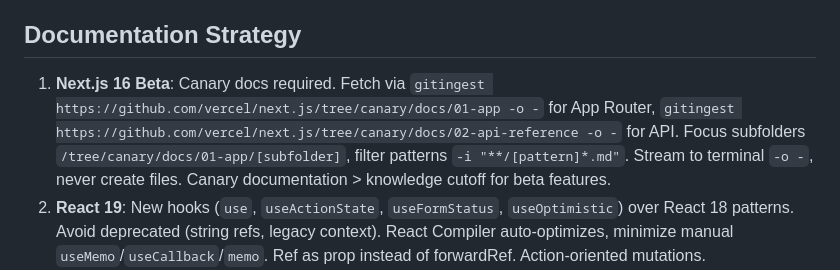
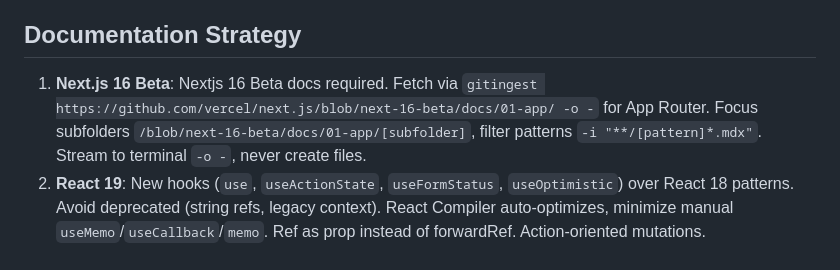
Before and after one commit to u29dc/www, a Markdown page: AGENTS.md, the part around the change. Drawn GitHub-style.

Commit message:
docs(docs): update next.js documentation reference - Update gitingest URL to next-16-beta branch - Change file extension from md to mdx - Simplify documentation instructions

```diff
--- a/AGENTS.md
+++ b/AGENTS.md
@@ -13,7 +13,7 @@ Global CLAUDE.md rules inherited. Project-specific architecture and overrides on
 
 ## Documentation Strategy
 
-1. **Next.js 16 Beta**: Canary docs required. Fetch via `gitingest https://github.com/vercel/next.js/tree/canary/docs/01-app -o -` for App Router, `gitingest https://github.com/vercel/next.js/tree/canary/docs/02-api-reference -o -` for API. Focus subfolders `/tree/canary/docs/01-app/[subfolder]`, filter patterns `-i "**/[pattern]*.md"`. Stream to terminal `-o -`, never create files. Canary documentation > knowledge cutoff for beta features.
+1. **Next.js 16 Beta**: Nextjs 16 Beta docs required. Fetch via `gitingest https://github.com/vercel/next.js/blob/next-16-beta/docs/01-app/ -o -` for App Router. Focus subfolders `/blob/next-16-beta/docs/01-app/[subfolder]`, filter patterns `-i "**/[pattern]*.mdx"`. Stream to terminal `-o -`, never create files.
 2. **React 19**: New hooks (`use`, `useActionState`, `useFormStatus`, `useOptimistic`) over React 18 patterns. Avoid deprecated (string refs, legacy context). React Compiler auto-optimizes, minimize manual `useMemo`/`useCallback`/`memo`. Ref as prop instead of forwardRef. Action-oriented mutations.
 3. **Tailwind CSS 4**: PostCSS architecture (`@tailwindcss/postcss`), breaking changes from v3. CSS-first configuration. Fetch v4 docs for new patterns.
 
```
